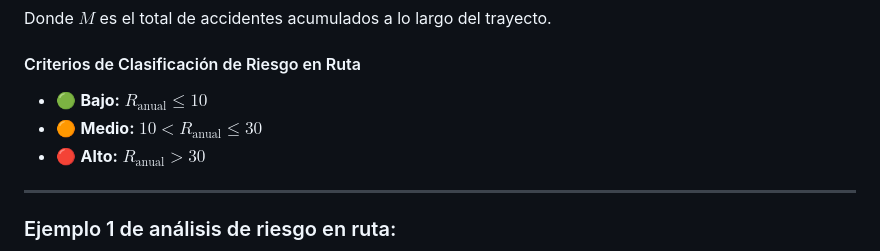
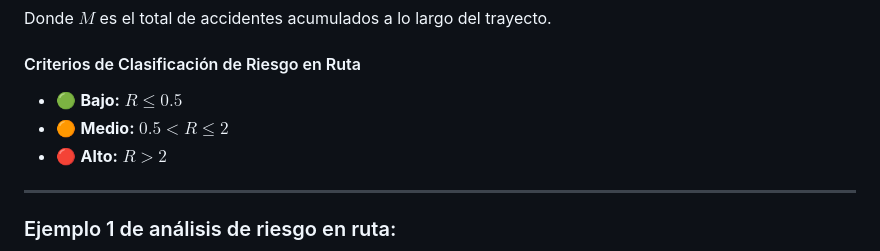
Before and after one commit to dung146596/peligrosidad_ctras_espana, a Markdown page: README.md, the part around the change. Drawn GitHub-style.

Commit message:
actualizada formula R en readme

```diff
--- a/README.md
+++ b/README.md
@@ -30,9 +30,9 @@ $$R = \frac{\sum_{i=1}^{M} S_i}{N_{\text{años}}\cdot d_{\text{km}}}$$
 Donde $M$ es el total de accidentes acumulados a lo largo del trayecto.
 
 #### Criterios de Clasificación de Riesgo en Ruta
-* 🟢 **Bajo:** $R_{\text{anual}} \le 10$
-* 🟠 **Medio:** $10 < R_{\text{anual}} \le 30$
-* 🔴 **Alto:** $R_{\text{anual}} > 30$
+* 🟢 **Bajo:** $R \le 0.5$
+* 🟠 **Medio:** $0.5 < R \le 2$
+* 🔴 **Alto:** $R > 2$
 
 ---
 ### Ejemplo 1 de análisis de riesgo en ruta:
```
